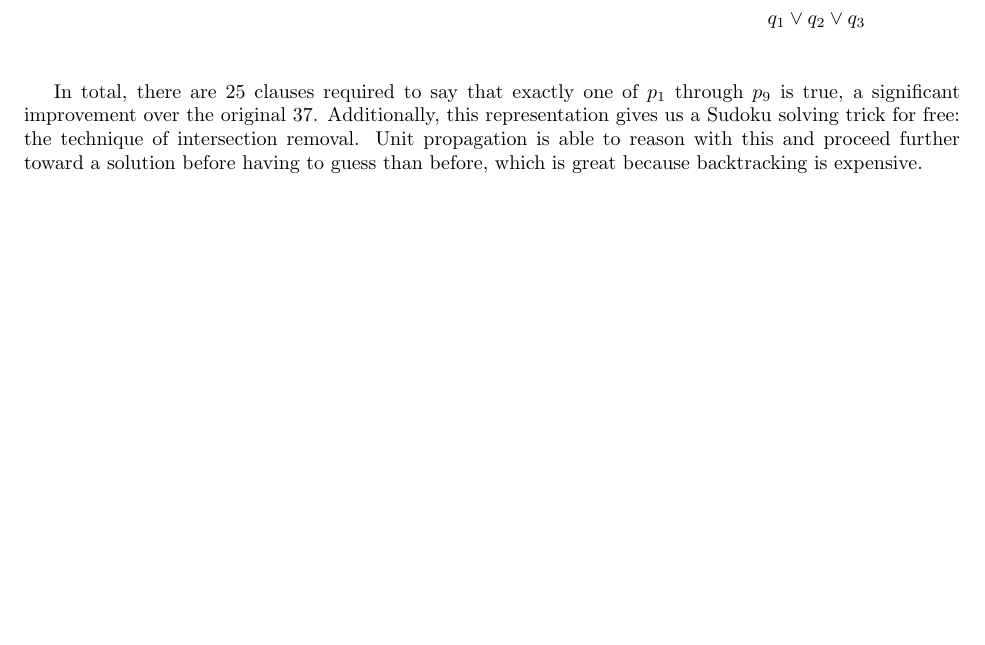
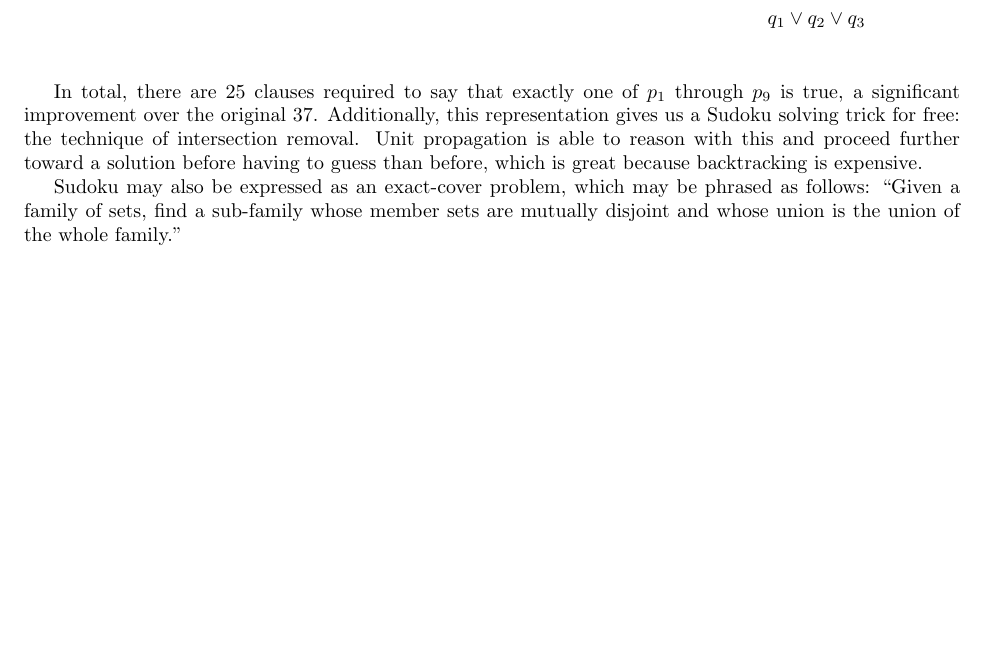
Before and after one commit to Mathtician/ideas, a LaTeX document (sudoku/sudoku.tex): part of page 3 of 3, cut so that both start at the same text, the shorter picture padded with empty space. Compiled offline with pdfLaTeX.

Commit message:
Started exact cover in sudoku

```diff
--- a/sudoku/sudoku.tex
+++ b/sudoku/sudoku.tex
@@ -331,4 +331,11 @@ before having to guess than before,
 which is great because backtracking is expensive.
 % Explain intersection removal
 
+Sudoku may also be expressed as an exact-cover problem,
+which may be phrased as follows:
+``Given a family of sets,
+find a sub-family whose member sets are mutually disjoint
+and whose union is the union of the whole family.''
+
+
 \end{document}
```
Also changed, not shown: mobius/mobius.pdf, sudoku/sudoku.pdf.
